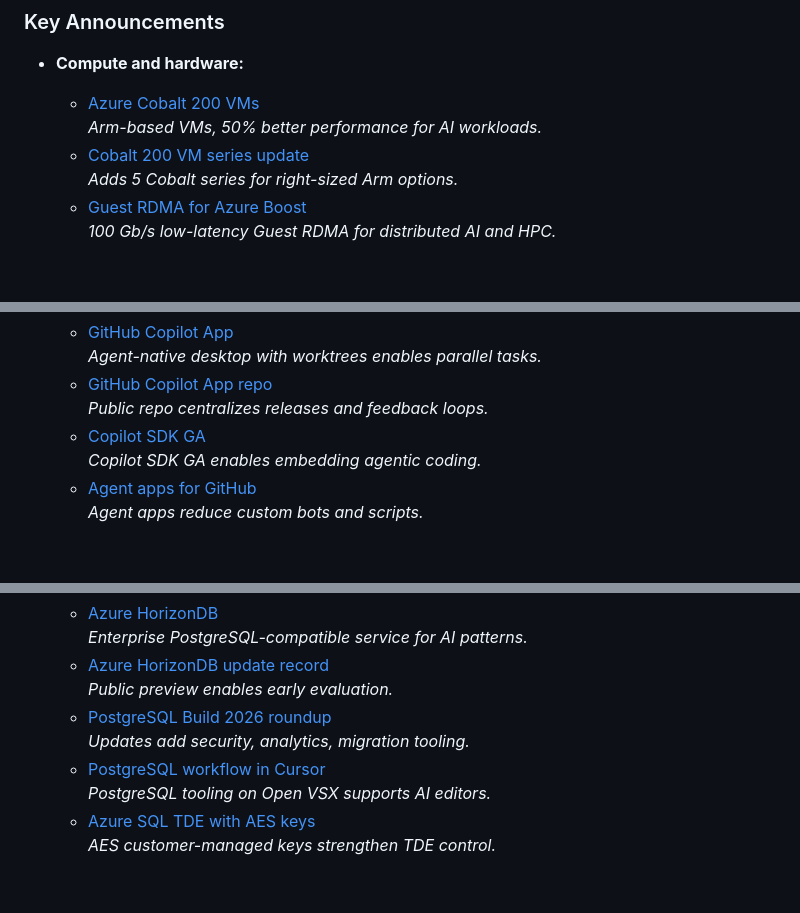
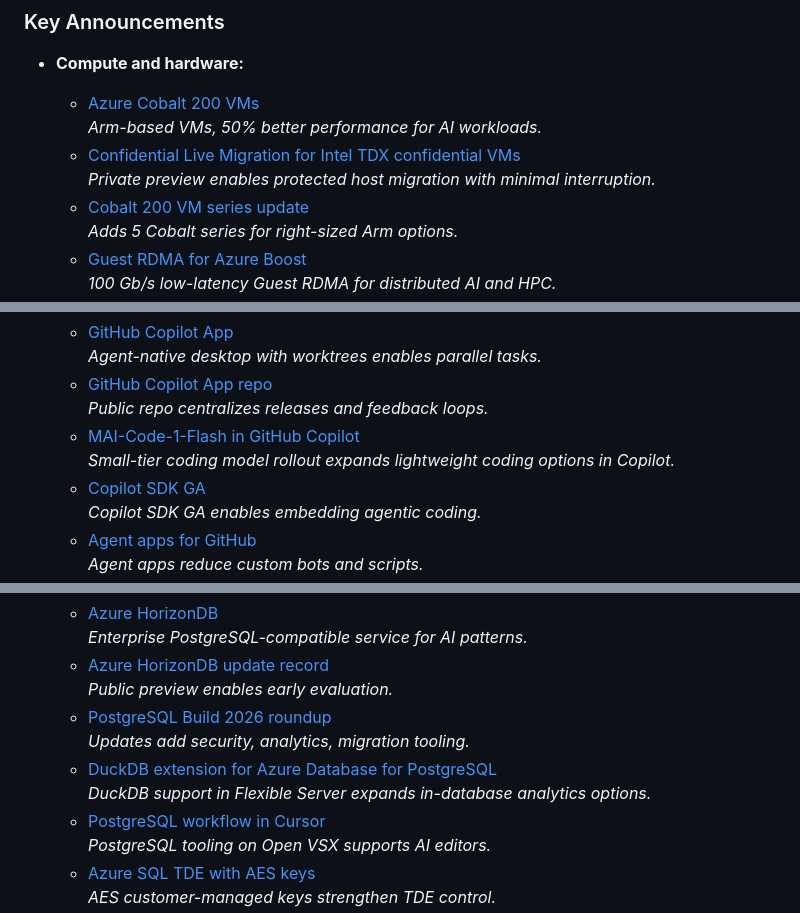
Before and after one commit to walkthenose75/microsoft-build-2026-explorer, a Markdown page: readme.md, 3 parts joined by grey strips. Rendered like a GitHub page; blank space fills up the shorter version.

```diff
--- a/readme.md
+++ b/readme.md
@@ -27,6 +29,8 @@ This is a personal collection of announcements and updates from **Microsoft //Bu
 - **Compute and hardware:**
     - [Azure Cobalt 200 VMs](https://azure.microsoft.com/en-us/blog/new-azure-cobalt-200-vms-deliver-50-performance-improvement-fully-optimized-for-modern-agentic-ai-workloads/)
       *Arm-based VMs, 50% better performance for AI workloads.*
+    - [Confidential Live Migration for Intel TDX confidential VMs](https://azure.microsoft.com/updates?id=565000)
+      *Private preview enables protected host migration with minimal interruption.*
     - [Cobalt 200 VM series update](https://azure.microsoft.com/updates?id=564451)
       *Adds 5 Cobalt series for right-sized Arm options.*
     - [Guest RDMA for Azure Boost](https://techcommunity.microsoft.com/blog/azurecompute/announcing-preview-of-guest-rdma-for-azure-boost/4524589)
@@ -153,6 +157,8 @@ This is a personal collection of announcements and updates from **Microsoft //Bu
       *Agent-native desktop with worktrees enables parallel tasks.*
     - [GitHub Copilot App repo](https://github.com/github/app)
       *Public repo centralizes releases and feedback loops.*
+    - [MAI-Code-1-Flash in GitHub Copilot](https://github.blog/changelog/2026-06-02-mai-code-1-flash-is-now-available-for-github-copilot)
+      *Small-tier coding model rollout expands lightweight coding options in Copilot.*
     - [Copilot SDK GA](https://github.blog/changelog/2026-06-02-copilot-sdk-is-now-generally-available)
       *Copilot SDK GA enables embedding agentic coding.*
     - [Agent apps for GitHub](https://github.blog/changelog/2026-06-02-extend-github-with-agent-apps)
@@ -187,6 +193,8 @@ This is a personal collection of announcements and updates from **Microsoft //Bu
       *Public preview enables early evaluation.*
     - [PostgreSQL Build 2026 roundup](https://techcommunity.microsoft.com/blog/adforpostgresql/announcing-new-security-maintenance-and-analytics-features-for-postgresql-at-mic/4524559)
       *Updates add security, analytics, migration tooling.*
+    - [DuckDB extension for Azure Database for PostgreSQL](https://azure.microsoft.com/updates?id=563766)
+      *DuckDB support in Flexible Server expands in-database analytics options.*
     - [PostgreSQL workflow in Cursor](https://techcommunity.microsoft.com/blog/adforpostgresql/your-postgresql-workflow-just-found-its-new-home-in-cursor/4524081)
       *PostgreSQL tooling on Open VSX supports AI editors.*
     - [Azure SQL TDE with AES keys](https://techcommunity.microsoft.com/blog/azuresqlblog/transparent-data-encryption-in-azure-sql-database-now-supports-aes-keys-public-p/4523240)
```
Also changed, not shown: other parts of readme.md (+27 -3 lines).
